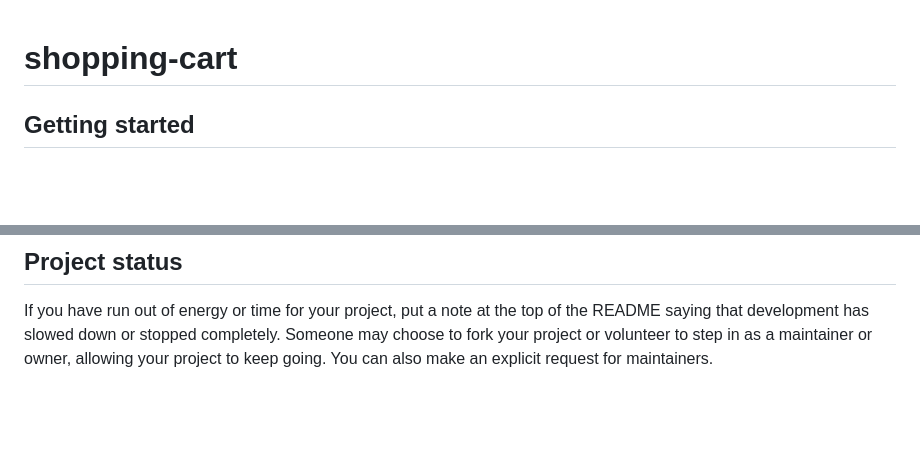
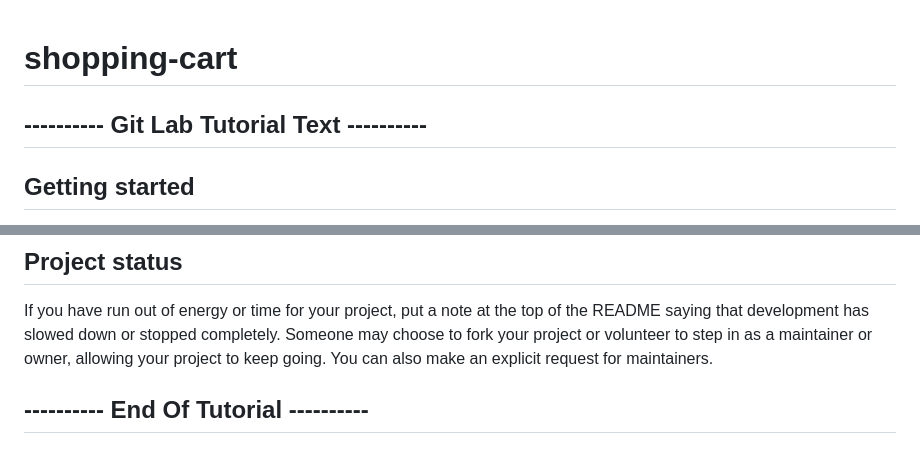
Before and after one commit to taylare/sweetest-curriculum, a Markdown page: README.md, 2 parts joined by grey strips. GitHub-like rendering; blank space fills up the shorter version.

```diff
--- a/README.md
+++ b/README.md
@@ -1,6 +1,6 @@
 # shopping-cart
 
-
+## ---------- Git Lab Tutorial Text ---------- ##
 
 ## Getting started
 
@@ -91,3 +91,5 @@ For open source projects, say how it is licensed.
 
 ## Project status
 If you have run out of energy or time for your project, put a note at the top of the README saying that development has slowed down or stopped completely. Someone may choose to fork your project or volunteer to step in as a maintainer or owner, allowing your project to keep going. You can also make an explicit request for maintainers.
+
+## ---------- End Of Tutorial ----------  ##
```
